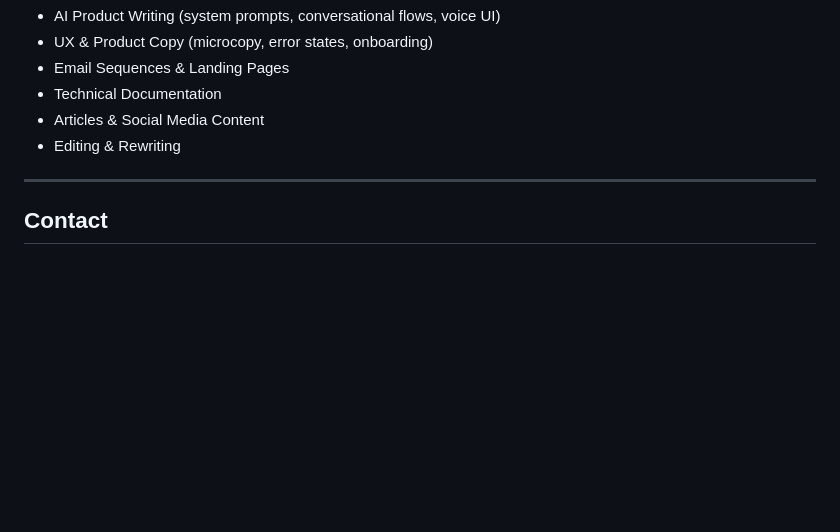
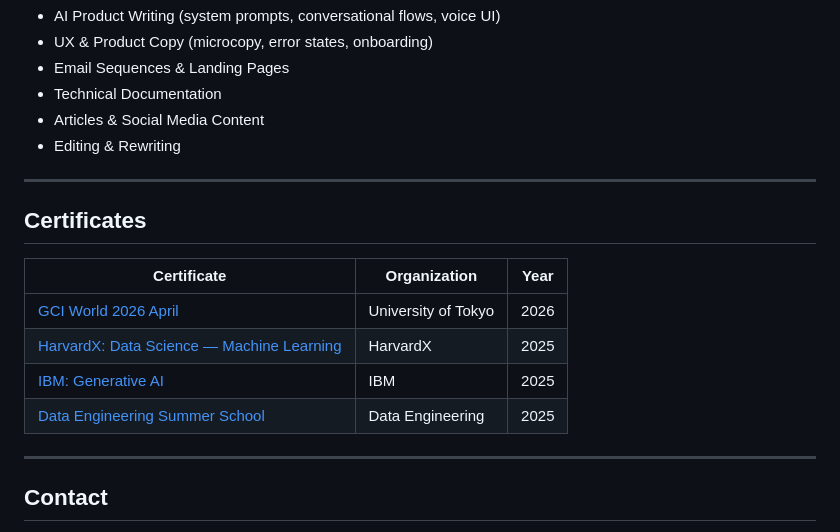
Before and after one commit to Kateryna-Havryliuk/AI-Product-Writing-Copywriting-Portfolio, a Markdown page: README.md, the part around the change. GitHub-like rendering; blank space fills up the shorter version.

```diff
--- a/README.md
+++ b/README.md
@@ -143,6 +143,17 @@ Safe Place is an emotion-aware AI web app that analyzes text and voice to unders
 
 ---
 
+## Certificates
+
+| Certificate | Organization | Year |
+|---|---|---|
+| [GCI World 2026 April](certificates/GCI-World-2026-April-University-of-Tokyo.pdf) | University of Tokyo | 2026 |
+| [HarvardX: Data Science — Machine Learning](certificates/HarvardX-Data-Science-Machine-Learning.pdf) | HarvardX | 2025 |
+| [IBM: Generative AI](certificates/IBM-Generative-AI.pdf) | IBM | 2025 |
+| [Data Engineering Summer School](certificates/Data-Engineering-Summer-School.pdf) | Data Engineering | 2025 |
+
+---
+
 ## Contact
 - **Email:** katyagko2004@gmail.com
 - **LinkedIn:** [linkedin.com/in/kateryna-havryliuk-link](https://linkedin.com/in/kateryna-havryliuk-link)
```
